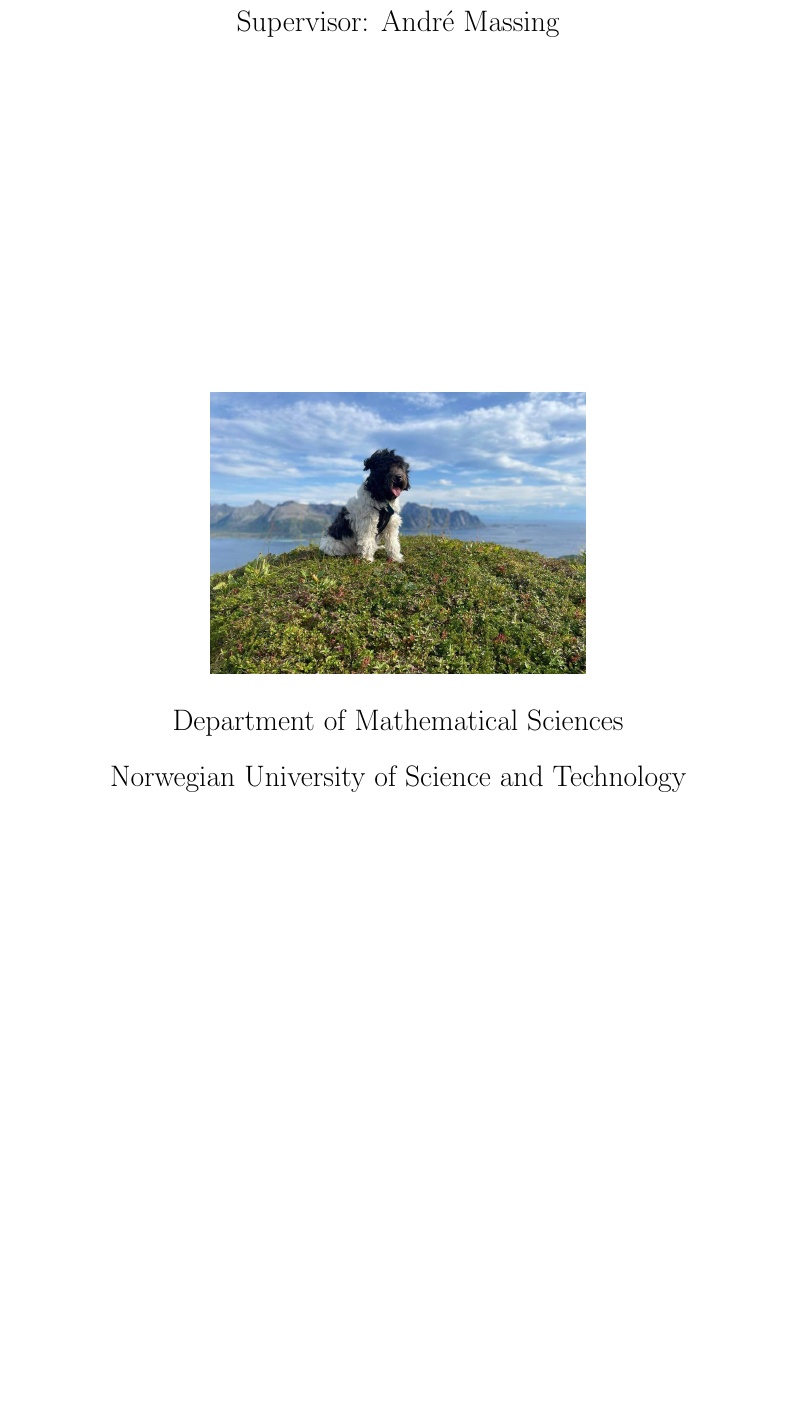
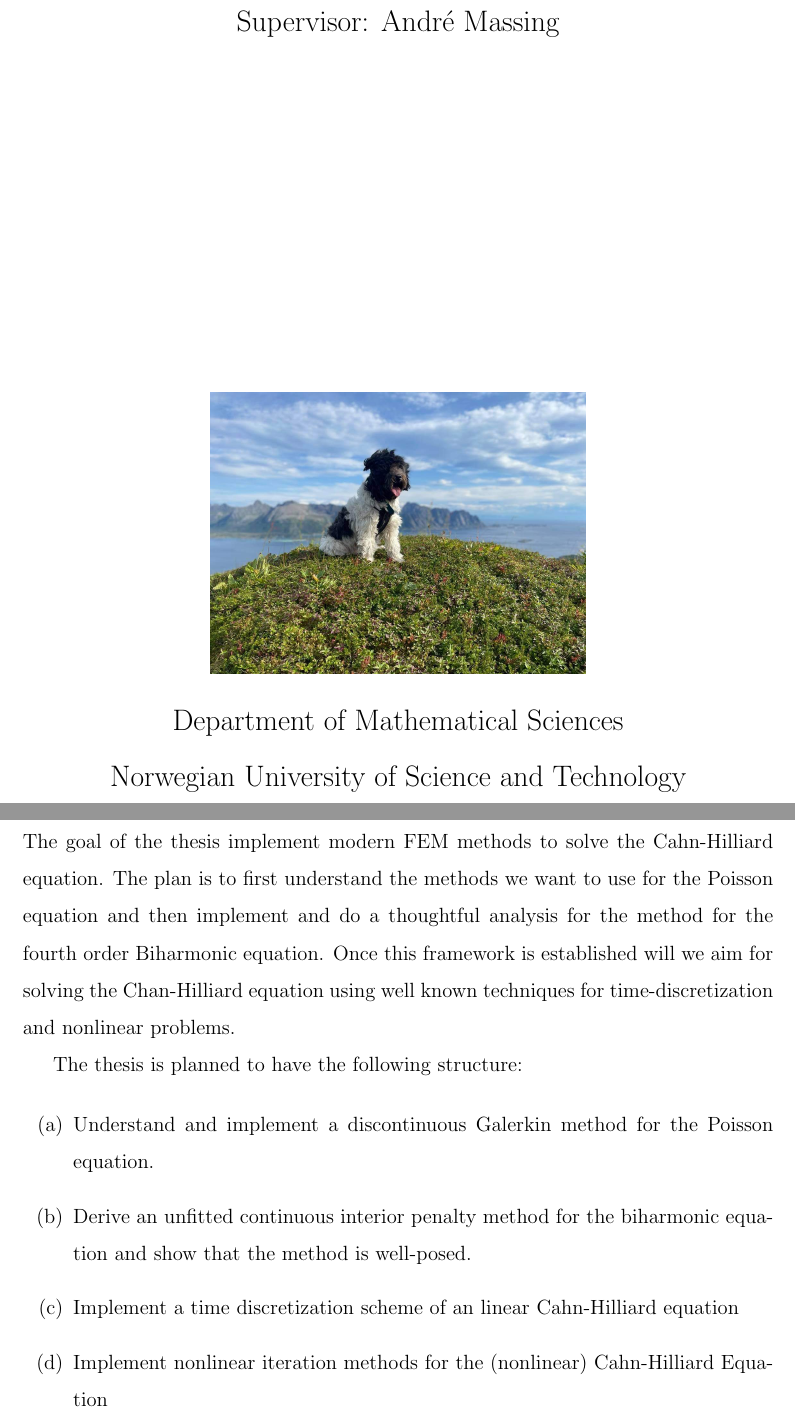
Before and after one commit to isakhammer/master_thesis, a LaTeX thesis (master_thesis/latex/main.tex, which reads master_thesis/latex/introduction.tex): part of page 1 of 5 before the commit and two parts of pages 1 and 2 of 5 after it, the two joined at a grey line, cut so that both start at the same text, the shorter picture padded with empty space. Compiled offline with pdfLaTeX.

Commit message:
Solving Cahn-hilliard

```diff
--- a/master_thesis/latex/introduction.tex
+++ b/master_thesis/latex/introduction.tex
@@ -1 +1,17 @@
 \section{Introduction}\label{sec:introduction}
+The goal of the thesis implement modern FEM methods to solve the Cahn-Hilliard equation. The plan is to first understand the methods we want to use for the Poisson equation and then implement and do a thoughtful analysis for the method for the fourth order Biharmonic equation. Once this framework is established will we aim for solving the Chan-Hilliard equation using well known techniques for time-discretization and nonlinear problems.
+
+
+The thesis is planned to have the following structure:
+
+
+\begin{enumerate}[label=(\alph*)]
+    \item
+ Understand and implement a discontinuous Galerkin method for the Poisson equation.
+    \item
+ Derive an unfitted continuous interior penalty method for the biharmonic equation and show that the method is well-posed.
+    \item
+ Implement a time discretization scheme of an linear Cahn-Hilliard equation
+    \item
+ Implement nonlinear iteration methods for the (nonlinear) Cahn-Hilliard Equation
+\end{enumerate}
```
